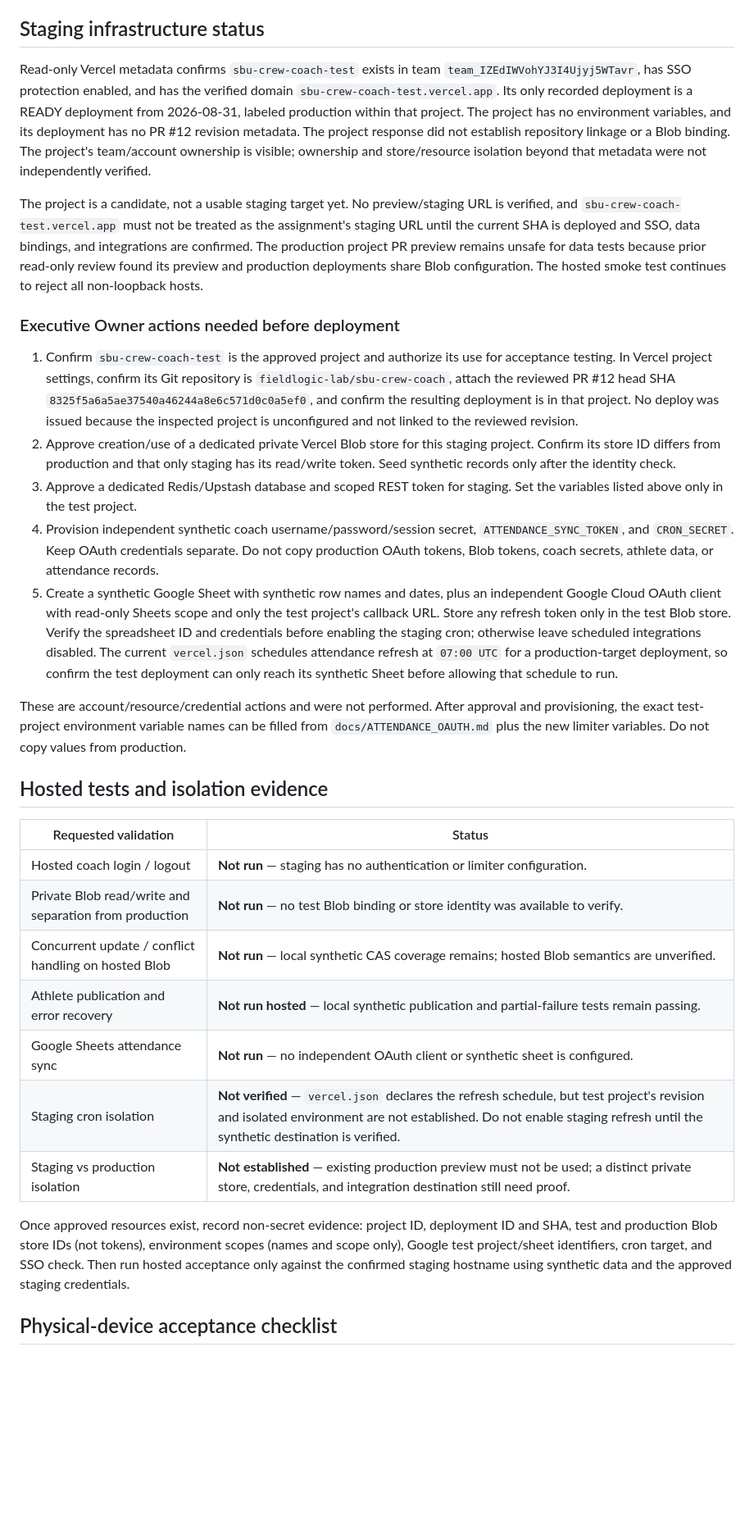
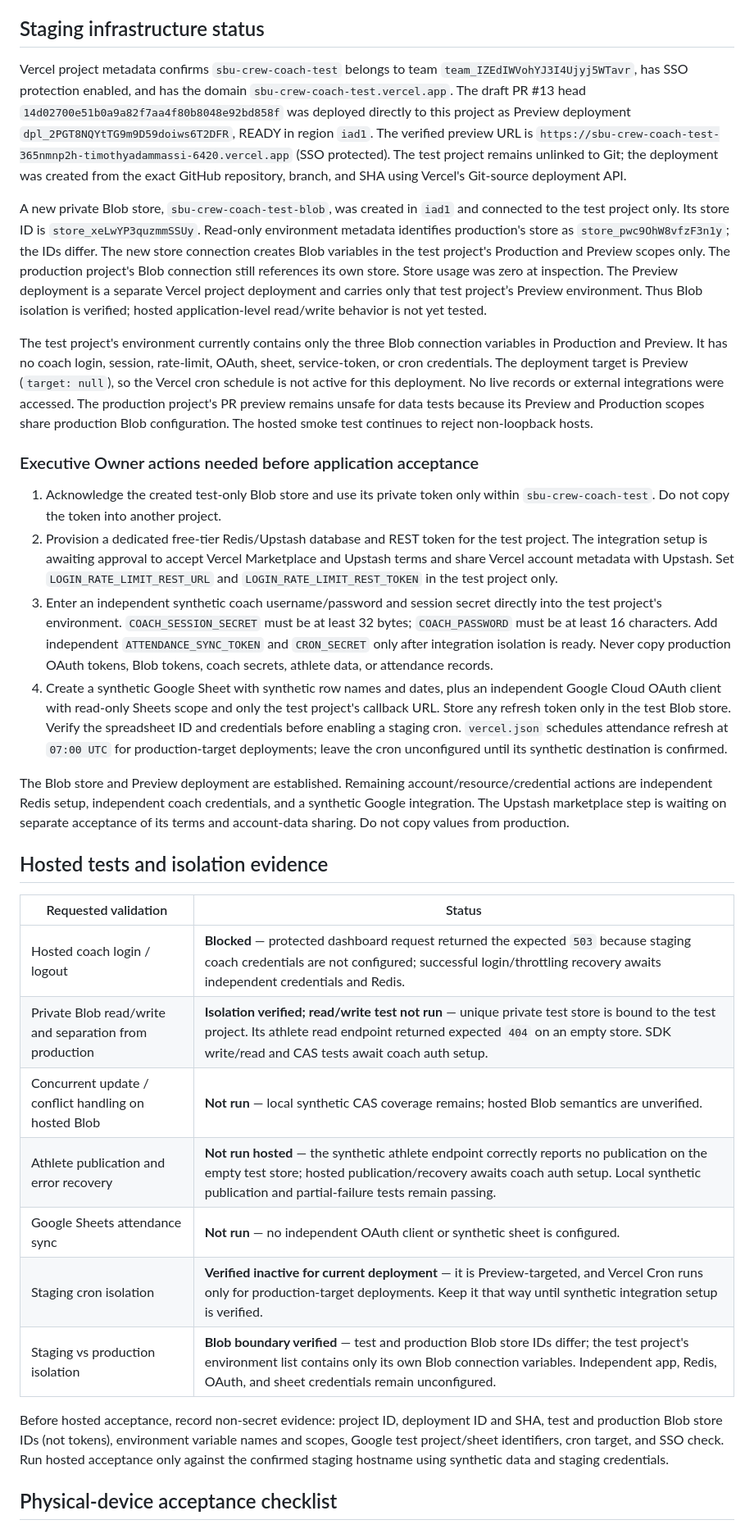
Before and after one commit to fieldlogic-lab/sbu-crew-coach, a Markdown page: docs/release-readiness-assignment-004.md, the part around one of its changes. Shown at 82% size. GitHub-like rendering; blank space fills up the shorter version.

Commit message:
Document isolated staging deployment evidence

```diff
--- a/docs/release-readiness-assignment-004.md
+++ b/docs/release-readiness-assignment-004.md
@@ -20,33 +20,34 @@ Automated synthetic validation: `npm test` passed **42/42 tests**, including lim
 
 ## Staging infrastructure status
 
-Read-only Vercel metadata confirms `sbu-crew-coach-test` exists in team `team_IZEdIWVohYJ3I4Ujyj5WTavr`, has SSO protection enabled, and has the verified domain `sbu-crew-coach-test.vercel.app`. Its only recorded deployment is a READY deployment from 2026-08-31, labeled production within that project. The project has no environment variables, and its deployment has no PR #12 revision metadata. The project response did not establish repository linkage or a Blob binding. The project's team/account ownership is visible; ownership and store/resource isolation beyond that metadata were not independently verified.
+Vercel project metadata confirms `sbu-crew-coach-test` belongs to team `team_IZEdIWVohYJ3I4Ujyj5WTavr`, has SSO protection enabled, and has the domain `sbu-crew-coach-test.vercel.app`. The draft PR #13 head `14d02700e51b0a9a82f7aa4f80b8048e92bd858f` was deployed directly to this project as Preview deployment `dpl_2PGT8NQYtTG9m9D59doiws6T2DFR`, READY in region `iad1`. The verified preview URL is `https://sbu-crew-coach-test-365nmnp2h-timothyadammassi-6420.vercel.app` (SSO protected). The test project remains unlinked to Git; the deployment was created from the exact GitHub repository, branch, and SHA using Vercel's Git-source deployment API.
 
-The project is a candidate, not a usable staging target yet. No preview/staging URL is verified, and `sbu-crew-coach-test.vercel.app` must not be treated as the assignment's staging URL until the current SHA is deployed and SSO, data bindings, and integrations are confirmed. The production project PR preview remains unsafe for data tests because prior read-only review found its preview and production deployments share Blob configuration. The hosted smoke test continues to reject all non-loopback hosts.
+A new private Blob store, `sbu-crew-coach-test-blob`, was created in `iad1` and connected to the test project only. Its store ID is `store_xeLwYP3quzmmSSUy`. Read-only environment metadata identifies production's store as `store_pwc9OhW8vfzF3n1y`; the IDs differ. The new store connection creates Blob variables in the test project's Production and Preview scopes only. The production project's Blob connection still references its own store. Store usage was zero at inspection. The Preview deployment is a separate Vercel project deployment and carries only that test project’s Preview environment. Thus Blob isolation is verified; hosted application-level read/write behavior is not yet tested.
 
-### Executive Owner actions needed before deployment
+The test project's environment currently contains only the three Blob connection variables in Production and Preview. It has no coach login, session, rate-limit, OAuth, sheet, service-token, or cron credentials. The deployment target is Preview (`target: null`), so the Vercel cron schedule is not active for this deployment. No live records or external integrations were accessed. The production project's PR preview remains unsafe for data tests because its Preview and Production scopes share production Blob configuration. The hosted smoke test continues to reject non-loopback hosts.
 
-1. Confirm `sbu-crew-coach-test` is the approved project and authorize its use for acceptance testing. In Vercel project settings, confirm its Git repository is `fieldlogic-lab/sbu-crew-coach`, attach the reviewed PR #12 head SHA `8325f5a6a5ae37540a46244a8e6c571d0c0a5ef0`, and confirm the resulting deployment is in that project. No deploy was issued because the inspected project is unconfigured and not linked to the reviewed revision.
-2. Approve creation/use of a dedicated private Vercel Blob store for this staging project. Confirm its store ID differs from production and that only staging has its read/write token. Seed synthetic records only after the identity check.
-3. Approve a dedicated Redis/Upstash database and scoped REST token for staging. Set the variables listed above only in the test project.
-4. Provision independent synthetic coach username/password/session secret, `ATTENDANCE_SYNC_TOKEN`, and `CRON_SECRET`. Keep OAuth credentials separate. Do not copy production OAuth tokens, Blob tokens, coach secrets, athlete data, or attendance records.
-5. Create a synthetic Google Sheet with synthetic row names and dates, plus an independent Google Cloud OAuth client with read-only Sheets scope and only the test project's callback URL. Store any refresh token only in the test Blob store. Verify the spreadsheet ID and credentials before enabling the staging cron; otherwise leave scheduled integrations disabled. The current `vercel.json` schedules attendance refresh at `07:00 UTC` for a production-target deployment, so confirm the test deployment can only reach its synthetic Sheet before allowing that schedule to run.
+### Executive Owner actions needed before application acceptance
 
-These are account/resource/credential actions and were not performed. After approval and provisioning, the exact test-project environment variable names can be filled from `docs/ATTENDANCE_OAUTH.md` plus the new limiter variables. Do not copy values from production.
+1. Acknowledge the created test-only Blob store and use its private token only within `sbu-crew-coach-test`. Do not copy the token into another project.
+2. Provision a dedicated free-tier Redis/Upstash database and REST token for the test project. The integration setup is awaiting approval to accept Vercel Marketplace and Upstash terms and share Vercel account metadata with Upstash. Set `LOGIN_RATE_LIMIT_REST_URL` and `LOGIN_RATE_LIMIT_REST_TOKEN` in the test project only.
+3. Enter an independent synthetic coach username/password and session secret directly into the test project's environment. `COACH_SESSION_SECRET` must be at least 32 bytes; `COACH_PASSWORD` must be at least 16 characters. Add independent `ATTENDANCE_SYNC_TOKEN` and `CRON_SECRET` only after integration isolation is ready. Never copy production OAuth tokens, Blob tokens, coach secrets, athlete data, or attendance records.
+4. Create a synthetic Google Sheet with synthetic row names and dates, plus an independent Google Cloud OAuth client with read-only Sheets scope and only the test project's callback URL. Store any refresh token only in the test Blob store. Verify the spreadsheet ID and credentials before enabling a staging cron. `vercel.json` schedules attendance refresh at `07:00 UTC` for production-target deployments; leave the cron unconfigured until its synthetic destination is confirmed.
+
+The Blob store and Preview deployment are established. Remaining account/resource/credential actions are independent Redis setup, independent coach credentials, and a synthetic Google integration. The Upstash marketplace step is waiting on separate acceptance of its terms and account-data sharing. Do not copy values from production.
 
 ## Hosted tests and isolation evidence
 
 | Requested validation | Status |
 |---|---|
-| Hosted coach login / logout | **Not run** — staging has no authentication or limiter configuration. |
-| Private Blob read/write and separation from production | **Not run** — no test Blob binding or store identity was available to verify. |
+| Hosted coach login / logout | **Blocked** — protected dashboard request returned the expected `503` because staging coach credentials are not configured; successful login/throttling recovery awaits independent credentials and Redis. |
+| Private Blob read/write and separation from production | **Isolation verified; read/write test not run** — unique private test store is bound to the test project. Its athlete read endpoint returned expected `404` on an empty store. SDK write/read and CAS tests await coach auth setup. |
 | Concurrent update / conflict handling on hosted Blob | **Not run** — local synthetic CAS coverage remains; hosted Blob semantics are unverified. |
-| Athlete publication and error recovery | **Not run hosted** — local synthetic publication and partial-failure tests remain passing. |
+| Athlete publication and error recovery | **Not run hosted** — the synthetic athlete endpoint correctly reports no publication on the empty test store; hosted publication/recovery awaits coach auth setup. Local synthetic publication and partial-failure tests remain passing. |
 | Google Sheets attendance sync | **Not run** — no independent OAuth client or synthetic sheet is configured. |
-| Staging cron isolation | **Not verified** — `vercel.json` declares the refresh schedule, but test project's revision and isolated environment are not established. Do not enable staging refresh until the synthetic destination is verified. |
-| Staging vs production isolation | **Not established** — existing production preview must not be used; a distinct private store, credentials, and integration destination still need proof. |
+| Staging cron isolation | **Verified inactive for current deployment** — it is Preview-targeted, and Vercel Cron runs only for production-target deployments. Keep it that way until synthetic integration setup is verified. |
+| Staging vs production isolation | **Blob boundary verified** — test and production Blob store IDs differ; the test project's environment list contains only its own Blob connection variables. Independent app, Redis, OAuth, and sheet credentials remain unconfigured. |
 
-Once approved resources exist, record non-secret evidence: project ID, deployment ID and SHA, test and production Blob store IDs (not tokens), environment scopes (names and scope only), Google test project/sheet identifiers, cron target, and SSO check. Then run hosted acceptance only against the confirmed staging hostname using synthetic data and the approved staging credentials.
+Before hosted acceptance, record non-secret evidence: project ID, deployment ID and SHA, test and production Blob store IDs (not tokens), environment variable names and scopes, Google test project/sheet identifiers, cron target, and SSO check. Run hosted acceptance only against the confirmed staging hostname using synthetic data and staging credentials.
 
 ## Physical-device acceptance checklist
 
```
Also changed, not shown: other parts of docs/release-readiness-assignment-004.md (+1 -1 lines).
